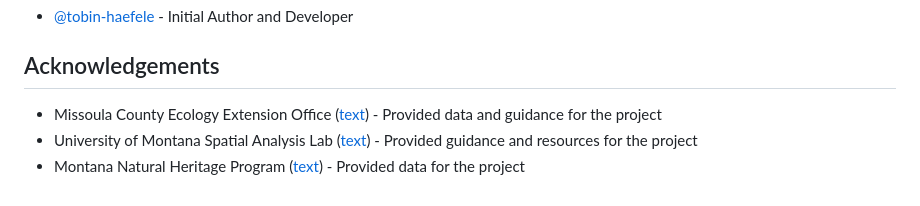
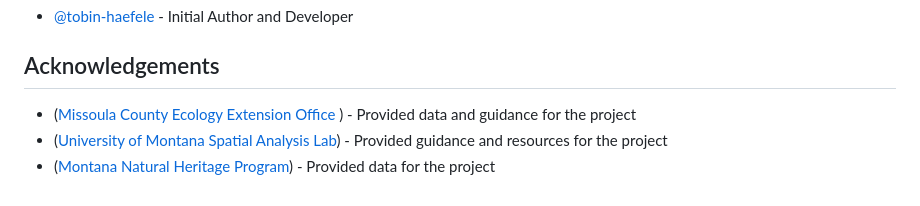
Before and after one commit to tobin-haefele/Russian-Olive-Modeling, a Markdown page: README.md, the part around the change. Rendered like a GitHub page.

```diff
--- a/README.md
+++ b/README.md
@@ -96,6 +96,6 @@ At this point there are several caveats to the modeling process that will have t
 - [@tobin-haefele](www.github.com/tobin-haefele) - Initial Author and Developer
 
 ## Acknowledgements
-- Missoula County Ecology Extension Office ([text](https://missoulaeduplace.org/)) - Provided data and guidance for the project
-- University of Montana Spatial Analysis Lab ([text](https://www.umt.edu/spatial-analysis-lab/default.php)) - Provided guidance and resources for the project
-- Montana Natural Heritage Program ([text](https://mtnhp.org/)) - Provided data for the project
+- ([Missoula County Ecology Extension Office ](https://missoulaeduplace.org/)) - Provided data and guidance for the project
+- ([University of Montana Spatial Analysis Lab](https://www.umt.edu/spatial-analysis-lab/default.php)) - Provided guidance and resources for the project
+- ([Montana Natural Heritage Program](https://mtnhp.org/)) - Provided data for the project
```
